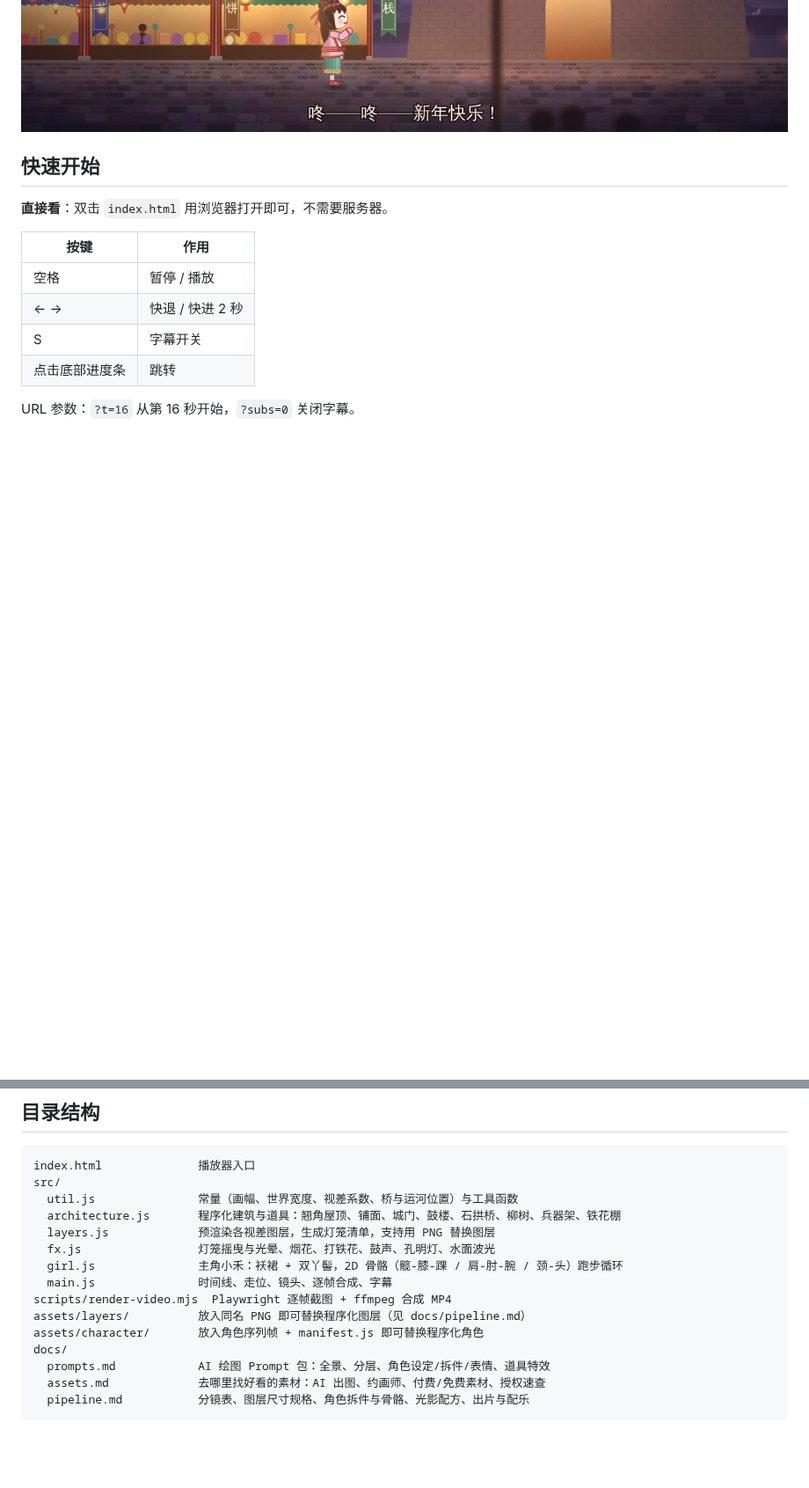
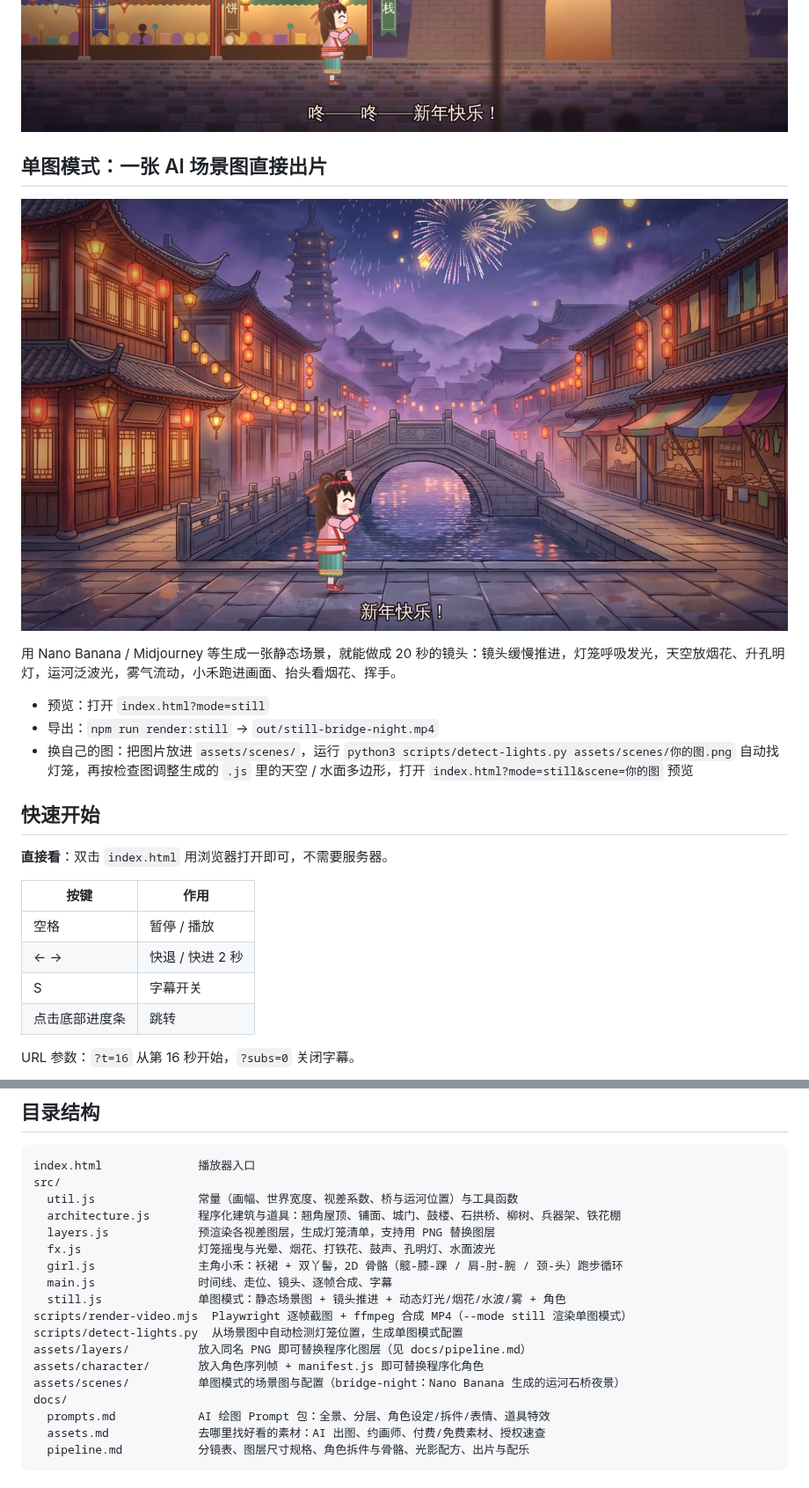
Before and after one commit to maxuepo/2d-short-kid-video, a Markdown page: README.md, 2 parts joined by grey strips. Shown at 88% size. Drawn GitHub-style; pictures changed too: docs/preview-still.jpg (added); blank space fills up the shorter version.

```diff
--- a/README.md
+++ b/README.md
@@ -8,6 +8,16 @@
 ![石拱桥看烟花](docs/preview-bridge.jpg)
 ![打铁花](docs/preview-ironflower.jpg)
 ![鼓楼](docs/preview-drumtower.jpg)
+
+## 单图模式：一张 AI 场景图直接出片
+
+![单图模式](docs/preview-still.jpg)
+
+用 Nano Banana / Midjourney 等生成一张静态场景，就能做成 20 秒的镜头：镜头缓慢推进，灯笼呼吸发光，天空放烟花、升孔明灯，运河泛波光，雾气流动，小禾跑进画面、抬头看烟花、挥手。
+
+- 预览：打开 `index.html?mode=still`
+- 导出：`npm run render:still` → `out/still-bridge-night.mp4`
+- 换自己的图：把图片放进 `assets/scenes/`，运行 `python3 scripts/detect-lights.py assets/scenes/你的图.png` 自动找灯笼，再按检查图调整生成的 `.js` 里的天空 / 水面多边形，打开 `index.html?mode=still&scene=你的图` 预览
 
 ## 快速开始
 
@@ -42,9 +52,12 @@ src/
   fx.js                 灯笼摇曳与光晕、烟花、打铁花、鼓声、孔明灯、水面波光
   girl.js               主角小禾：袄裙 + 双丫髻，2D 骨骼（髋-膝-踝 / 肩-肘-腕 / 颈-头）跑步循环
   main.js               时间线、走位、镜头、逐帧合成、字幕
-scripts/render-video.mjs  Playwright 逐帧截图 + ffmpeg 合成 MP4
+  still.js              单图模式：静态场景图 + 镜头推进 + 动态灯光/烟花/水波/雾 + 角色
+scripts/render-video.mjs  Playwright 逐帧截图 + ffmpeg 合成 MP4（--mode still 渲染单图模式）
+scripts/detect-lights.py  从场景图中自动检测灯笼位置，生成单图模式配置
 assets/layers/          放入同名 PNG 即可替换程序化图层（见 docs/pipeline.md）
 assets/character/       放入角色序列帧 + manifest.js 即可替换程序化角色
+assets/scenes/          单图模式的场景图与配置（bridge-night：Nano Banana 生成的运河石桥夜景）
 docs/
   prompts.md            AI 绘图 Prompt 包：全景、分层、角色设定/拆件/表情、道具特效
   assets.md             去哪里找好看的素材：AI 出图、约画师、付费/免费素材、授权速查
```
Also changed, not shown: docs/pipeline.md (+20 -1 lines), assets/scenes/bridge-night.jpg (added), 8 other files.
